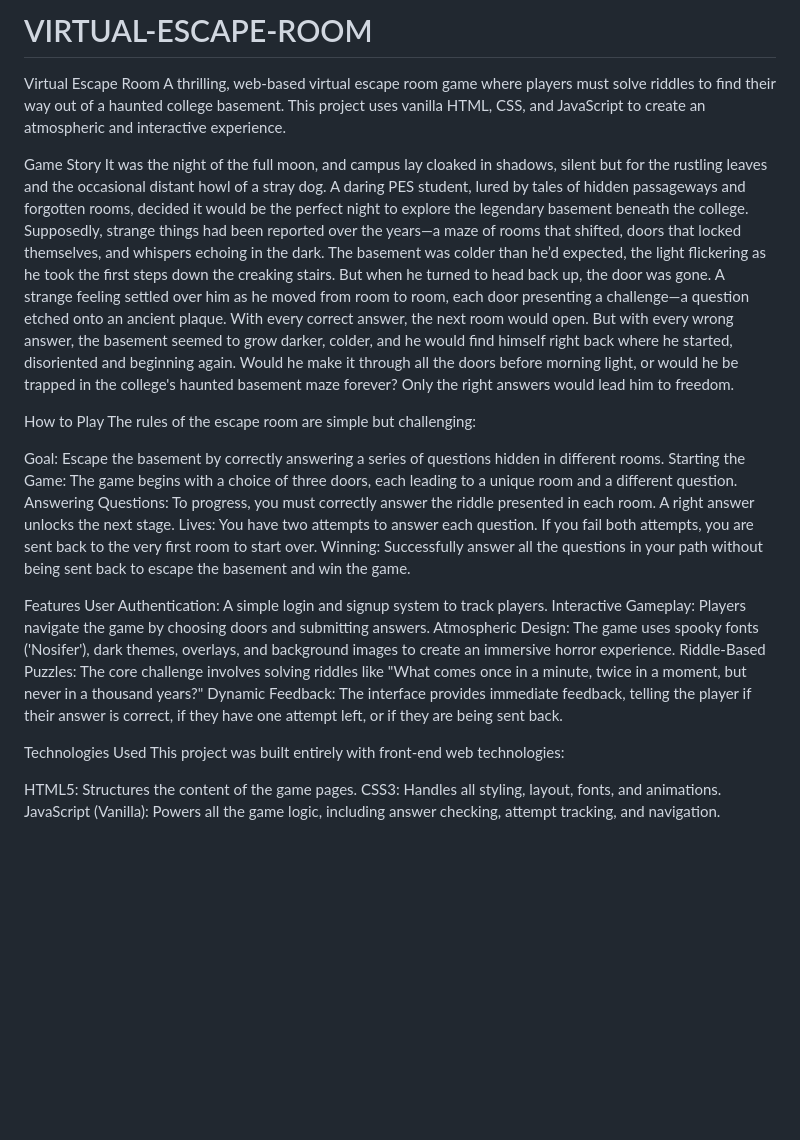
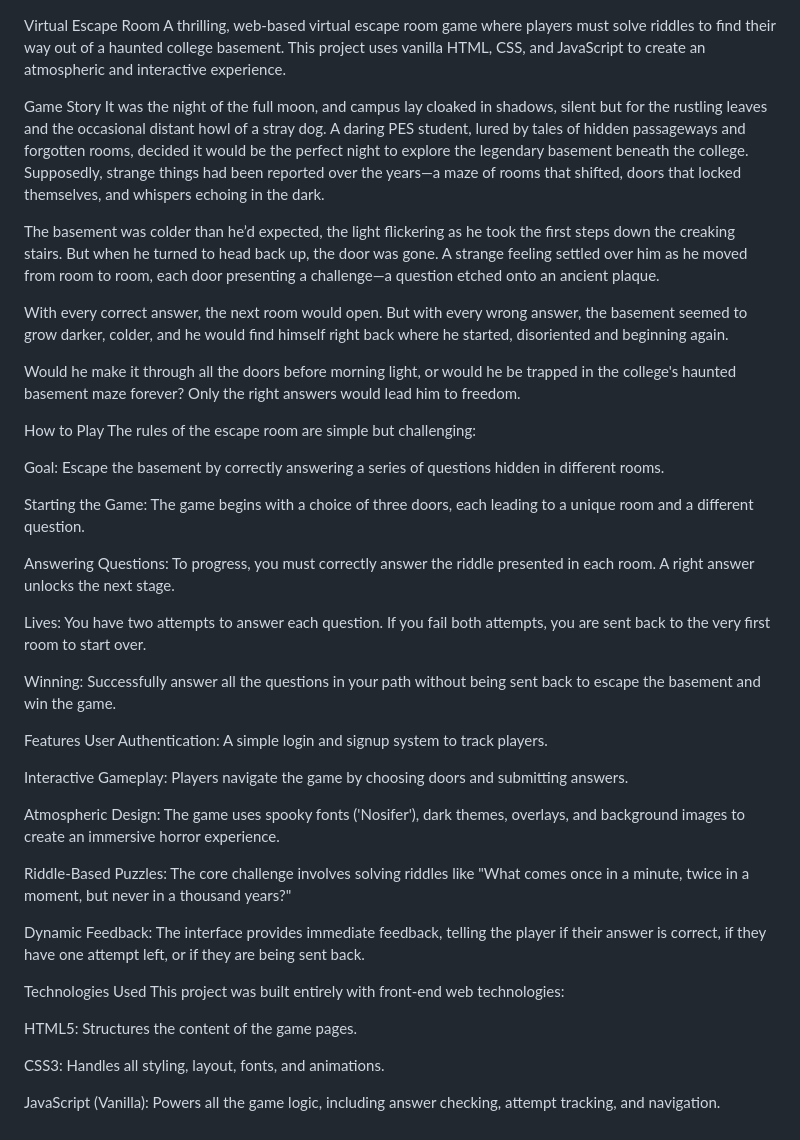
Before and after one commit to RishabShetty16/VIRTUAL-ESCAPE-ROOM, a Markdown page: README.md, the part around the change. Rendered like a GitHub page; blank space fills up the shorter version.

```diff
--- a/README.md
+++ b/README.md
@@ -1,32 +1,44 @@
-# VIRTUAL-ESCAPE-ROOM
 Virtual Escape Room
 A thrilling, web-based virtual escape room game where players must solve riddles to find their way out of a haunted college basement. This project uses vanilla HTML, CSS, and JavaScript to create an atmospheric and interactive experience.
 
 Game Story
 It was the night of the full moon, and campus lay cloaked in shadows, silent but for the rustling leaves and the occasional distant howl of a stray dog. A daring PES student, lured by tales of hidden passageways and forgotten rooms, decided it would be the perfect night to explore the legendary basement beneath the college. Supposedly, strange things had been reported over the years—a maze of rooms that shifted, doors that locked themselves, and whispers echoing in the dark.
+
 The basement was colder than he’d expected, the light flickering as he took the first steps down the creaking stairs. But when he turned to head back up, the door was gone. A strange feeling settled over him as he moved from room to room, each door presenting a challenge—a question etched onto an ancient plaque.
+
 With every correct answer, the next room would open. But with every wrong answer, the basement seemed to grow darker, colder, and he would find himself right back where he started, disoriented and beginning again.
+
 Would he make it through all the doors before morning light, or would he be trapped in the college's haunted basement maze forever? Only the right answers would lead him to freedom.
 
 How to Play
 The rules of the escape room are simple but challenging:
 
 Goal: Escape the basement by correctly answering a series of questions hidden in different rooms.
+
 Starting the Game: The game begins with a choice of three doors, each leading to a unique room and a different question.
+
 Answering Questions: To progress, you must correctly answer the riddle presented in each room. A right answer unlocks the next stage.
+
 Lives: You have two attempts to answer each question. If you fail both attempts, you are sent back to the very first room to start over.
+
 Winning: Successfully answer all the questions in your path without being sent back to escape the basement and win the game.
 
 Features
 User Authentication: A simple login and signup system to track players.
+
 Interactive Gameplay: Players navigate the game by choosing doors and submitting answers.
+
 Atmospheric Design: The game uses spooky fonts ('Nosifer'), dark themes, overlays, and background images to create an immersive horror experience.
+
 Riddle-Based Puzzles: The core challenge involves solving riddles like "What comes once in a minute, twice in a moment, but never in a thousand years?"
+
 Dynamic Feedback: The interface provides immediate feedback, telling the player if their answer is correct, if they have one attempt left, or if they are being sent back.
 
 Technologies Used
 This project was built entirely with front-end web technologies:
 
 HTML5: Structures the content of the game pages.
+
 CSS3: Handles all styling, layout, fonts, and animations.
+
 JavaScript (Vanilla): Powers all the game logic, including answer checking, attempt tracking, and navigation.
```
